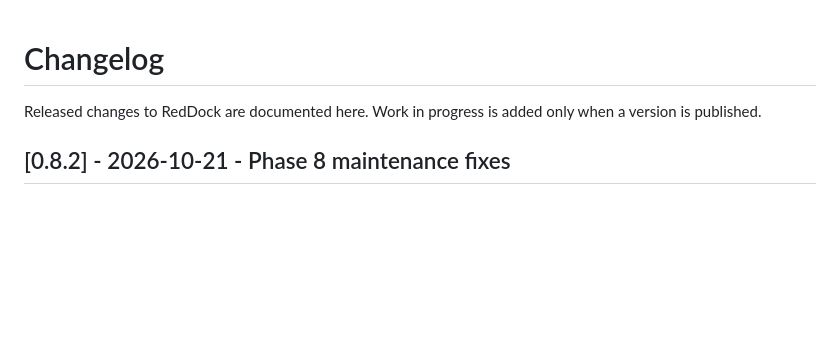
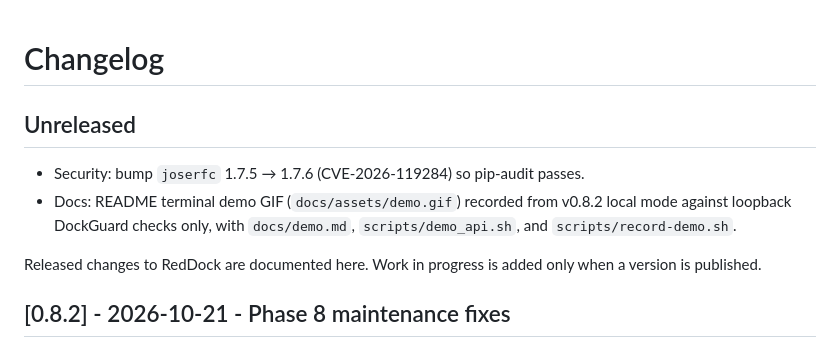
Before and after one commit to chriswayneh/RedDock, a Markdown page: CHANGELOG.md, the part around the change. Drawn GitHub-style; blank space fills up the shorter version.

```diff
--- a/CHANGELOG.md
+++ b/CHANGELOG.md
@@ -1,4 +1,9 @@
 # Changelog
+
+## Unreleased
+
+- Security: bump `joserfc` 1.7.5 → 1.7.6 (CVE-2026-119284) so pip-audit passes.
+- Docs: README terminal demo GIF (`docs/assets/demo.gif`) recorded from v0.8.2 local mode against loopback DockGuard checks only, with `docs/demo.md`, `scripts/demo_api.sh`, and `scripts/record-demo.sh`.
 
 Released changes to RedDock are documented here. Work in progress is added only
 when a version is published.
```
Also changed, not shown: README.md (+6 -0 lines), docs/demo.md (added, +87 -0 lines), docs/assets/demo.gif (added), 4 other files.
